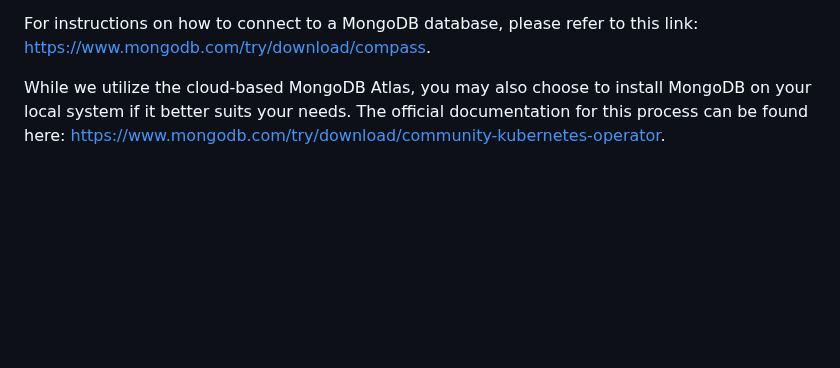
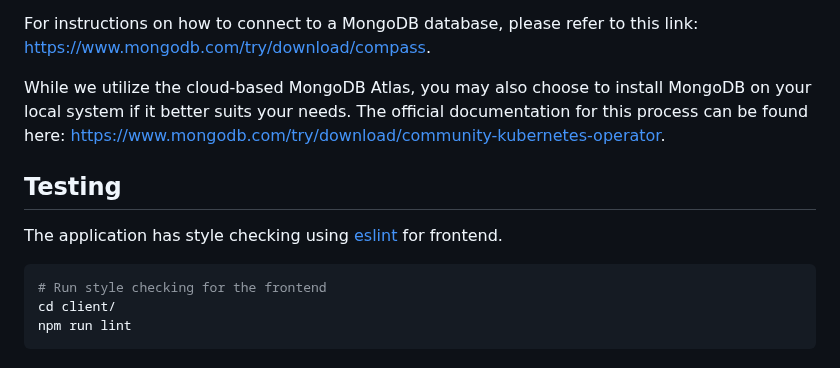
Before and after one commit to warrenlyr/CSS566-Final-Project, a Markdown page: README.md, the part around the change. Drawn GitHub-style; blank space fills up the shorter version.

````diff
--- a/README.md
+++ b/README.md
@@ -199,3 +199,15 @@ We interface with our Atlas database through the MongoDB Python connector within
 For instructions on how to connect to a MongoDB database, please refer to this link: https://www.mongodb.com/try/download/compass.
 
 While we utilize the cloud-based MongoDB Atlas, you may also choose to install MongoDB on your local system if it better suits your needs. The official documentation for this process can be found here: https://www.mongodb.com/try/download/community-kubernetes-operator.
+
+## Testing
+
+The application has style checking using [eslint][eslint] for frontend.
+
+```bash
+# Run style checking for the frontend
+cd client/
+npm run lint
+```
+
+[eslint]: https://eslint.org/
````
